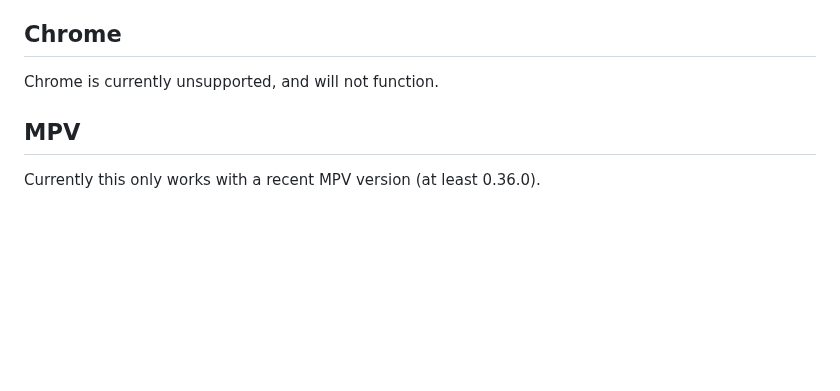
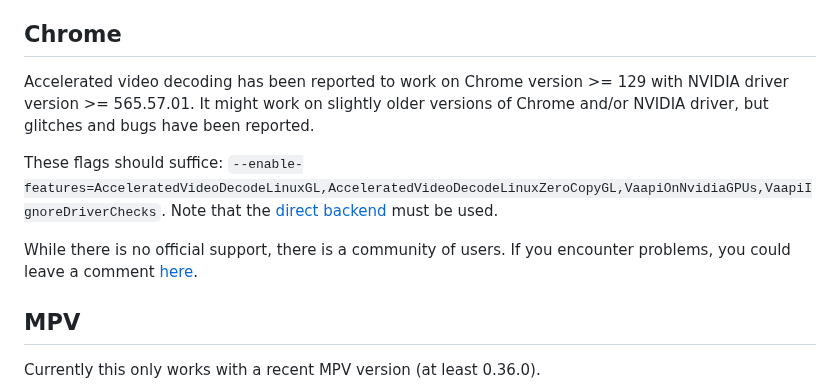
Before and after one commit to elFarto/nvidia-vaapi-driver, a Markdown page: README.md, the part around the change. Rendered like a GitHub page; blank space fills up the shorter version.

Commit message:
Explain the state of affairs with chrome

```diff
--- a/README.md
+++ b/README.md
@@ -136,7 +136,12 @@ If you're using the Snap version of Firefox, it will be unable to access the hos
 
 ## Chrome
 
-Chrome is currently unsupported, and will not function.
+Accelerated video decoding has been reported to work on Chrome version >= 129 with NVIDIA driver version >= 565.57.01. It might work on slightly older versions of
+Chrome and/or NVIDIA driver, but glitches and bugs have been reported.
+
+These flags should suffice: `--enable-features=AcceleratedVideoDecodeLinuxGL,AcceleratedVideoDecodeLinuxZeroCopyGL,VaapiOnNvidiaGPUs,VaapiIgnoreDriverChecks`. Note that the [direct backend](#direct-backend) must be used.
+
+While there is no official support, there is a community of users. If you encounter problems, you could leave a comment [here](../../issues/5).
 
 ## MPV
 
```
